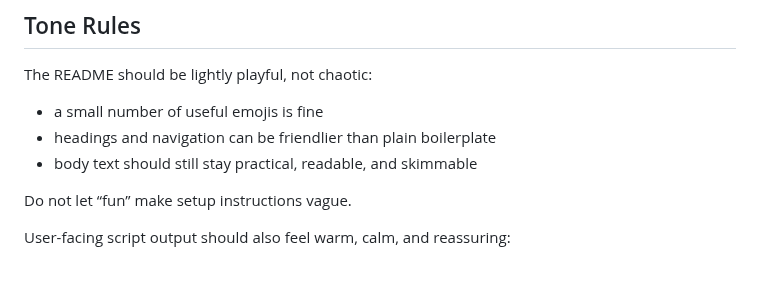
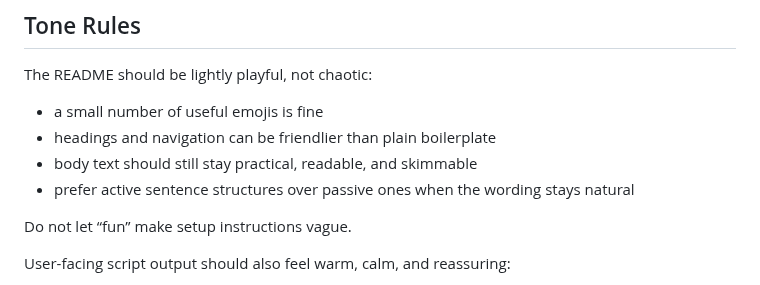
Before and after one commit to majal/maj-scripts, a Markdown page: AGENTS.md, the part around the change. GitHub-like rendering.

Commit message:
Prefer active voice in docs

```diff
--- a/AGENTS.md
+++ b/AGENTS.md
@@ -79,6 +79,7 @@ The README should be lightly playful, not chaotic:
 - a small number of useful emojis is fine
 - headings and navigation can be friendlier than plain boilerplate
 - body text should still stay practical, readable, and skimmable
+- prefer active sentence structures over passive ones when the wording stays natural
 
 Do not let “fun” make setup instructions vague.
 
```
